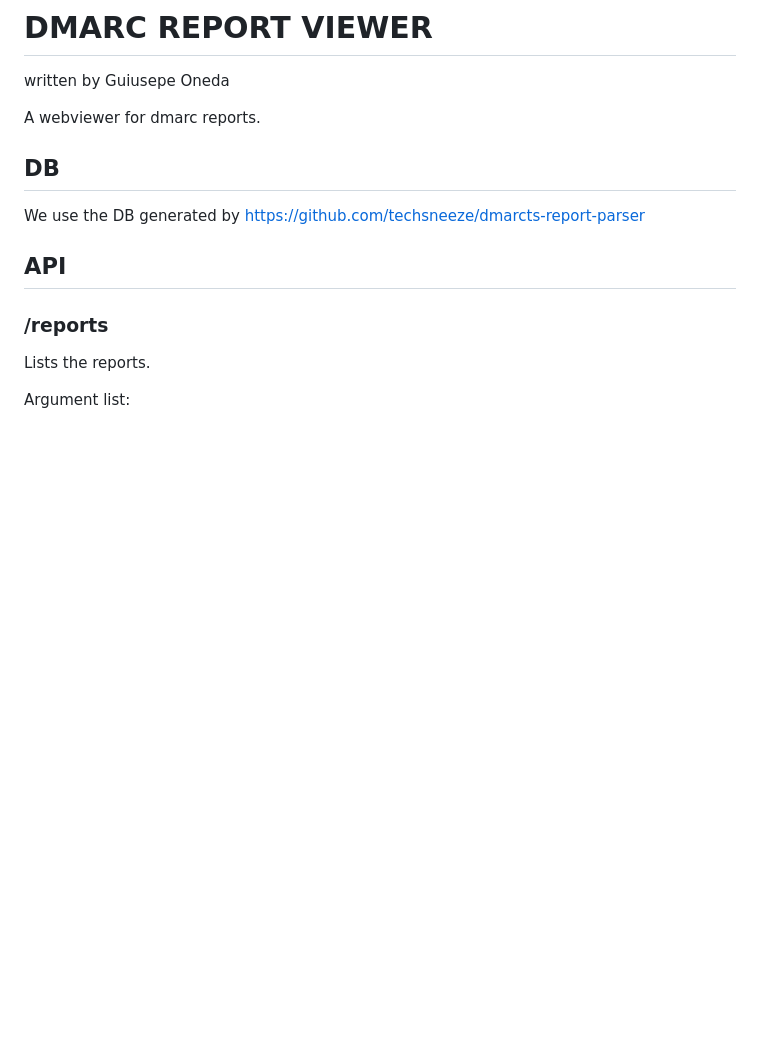
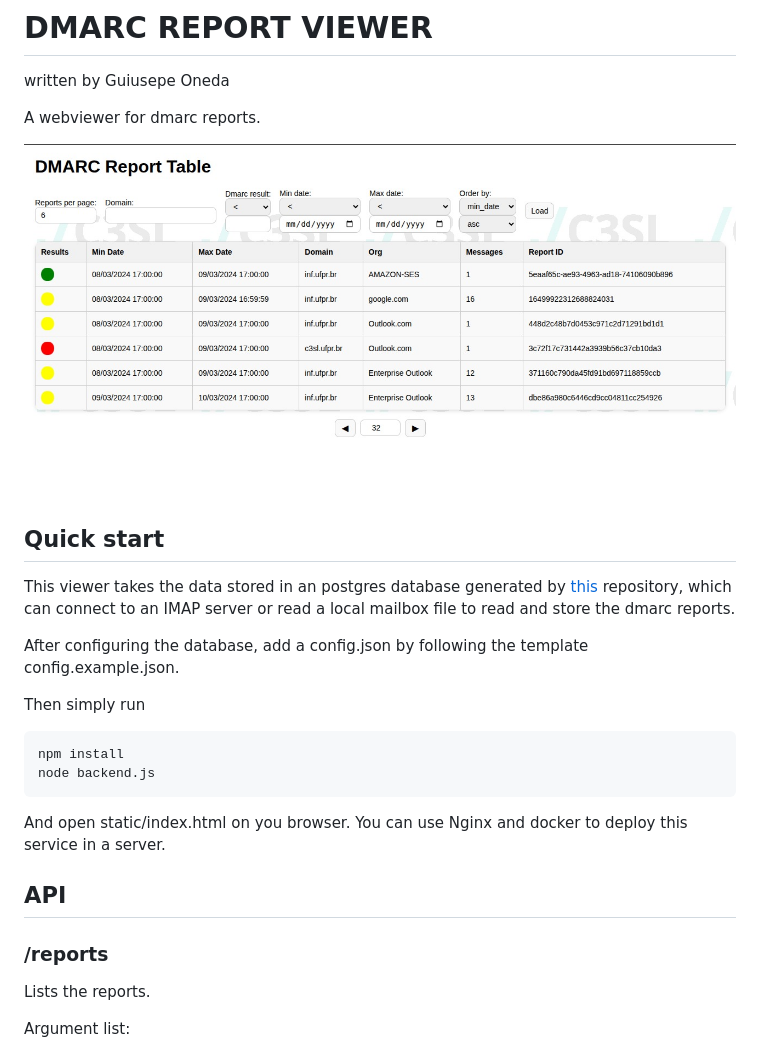
Before and after one commit to Guiusa/dmarc-report, a Markdown page: README.md, the part around the change. Drawn GitHub-style; pictures changed too: table.jpeg (added); blank space fills up the shorter version.

Commit message:
removing useless files and adding to readme

````diff
--- a/README.md
+++ b/README.md
@@ -3,9 +3,25 @@ written by Guiusepe Oneda
 
 A webviewer for dmarc reports.
 
-## DB
+![example table with data](table.jpeg)
 
-We use the DB generated by https://github.com/techsneeze/dmarcts-report-parser
+## Quick start
+This viewer takes the data stored in an postgres database generated by
+[this](https://github.com/techsneeze/dmarcts-report-parser) repository, which
+can connect to an IMAP server or read a local mailbox file to read and store the
+dmarc reports.
+
+After configuring the database, add a config.json by following the template
+config.example.json.
+
+Then simply run
+```
+npm install
+node backend.js
+```
+
+And open static/index.html on you browser. You can use Nginx and docker to deploy
+this service in a server.
 
 ## API
 
````
Also changed, not shown: 3 other files.
